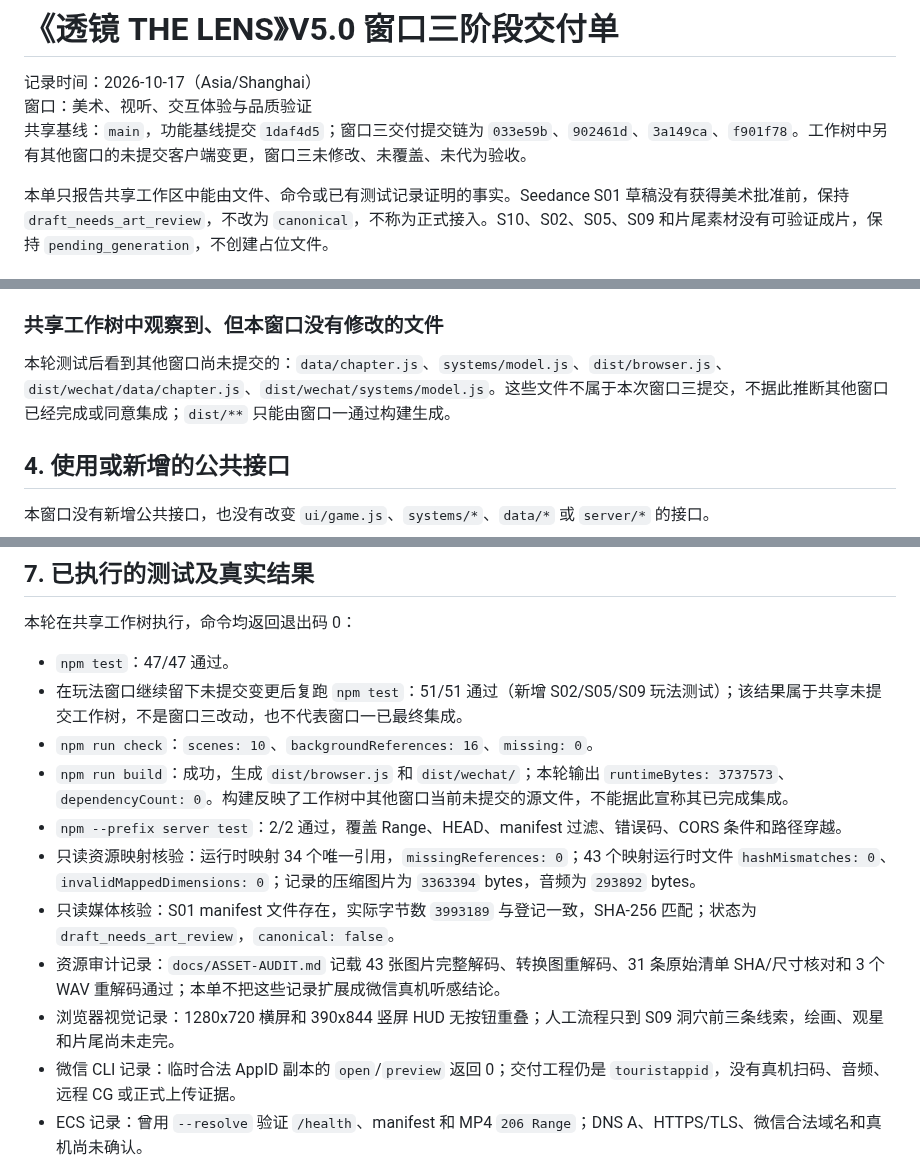
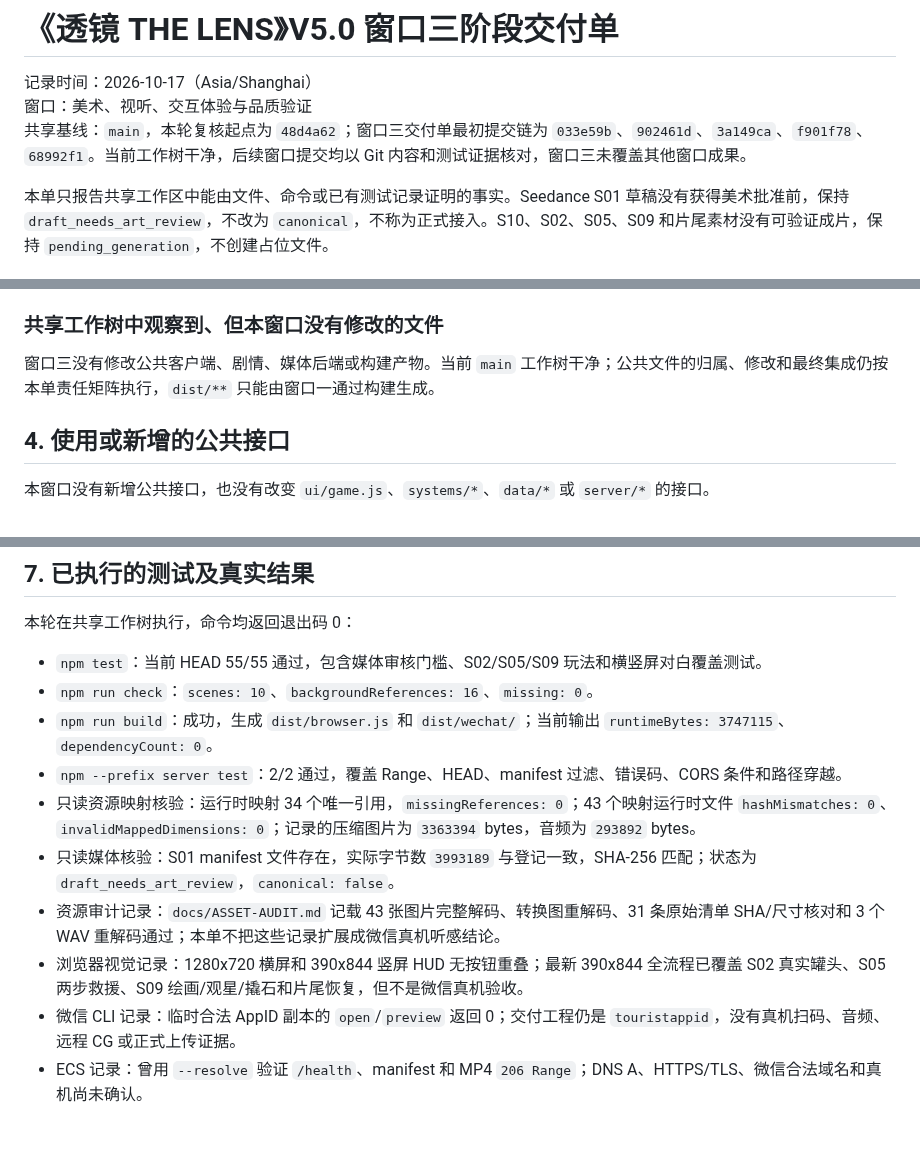
Before and after one commit to c13829663320-debug/the-lens, a Markdown page: docs/V5-WINDOW3-STAGE-DELIVERY.md, 3 parts joined by grey strips. GitHub-like rendering; blank space fills up the shorter version.

Commit message:
docs: refresh window 3 delivery evidence

```diff
--- a/docs/V5-WINDOW3-STAGE-DELIVERY.md
+++ b/docs/V5-WINDOW3-STAGE-DELIVERY.md
@@ -2,7 +2,7 @@
 
 记录时间：2026-10-17（Asia/Shanghai）
 窗口：美术、视听、交互体验与品质验证
-共享基线：`main`，功能基线提交 `1daf4d5`；窗口三交付提交链为 `033e59b`、`902461d`、`3a149ca`、`f901f78`。工作树中另有其他窗口的未提交客户端变更，窗口三未修改、未覆盖、未代为验收。
+共享基线：`main`，本轮复核起点为 `48d4a62`；窗口三交付单最初提交链为 `033e59b`、`902461d`、`3a149ca`、`f901f78`、`68992f1`。当前工作树干净，后续窗口提交均以 Git 内容和测试证据核对，窗口三未覆盖其他窗口成果。
 
 本单只报告共享工作区中能由文件、命令或已有测试记录证明的事实。Seedance S01 草稿没有获得美术批准前，保持 `draft_needs_art_review`，不改为 `canonical`，不称为正式接入。S10、S02、S05、S09 和片尾素材没有可验证成片，保持 `pending_generation`，不创建占位文件。
 
@@ -105,7 +107,7 @@
 
 ### 共享工作树中观察到、但本窗口没有修改的文件
 
-本轮测试后看到其他窗口尚未提交的：`data/chapter.js`、`systems/model.js`、`dist/browser.js`、`dist/wechat/data/chapter.js`、`dist/wechat/systems/model.js`。这些文件不属于本次窗口三提交，不据此推断其他窗口已经完成或同意集成；`dist/**` 只能由窗口一通过构建生成。
+窗口三没有修改公共客户端、剧情、媒体后端或构建产物。当前 `main` 工作树干净；公共文件的归属、修改和最终集成仍按本单责任矩阵执行，`dist/**` 只能由窗口一通过构建生成。
 
 ## 4. 使用或新增的公共接口
 
@@ -141,15 +143,14 @@
 
 本轮在共享工作树执行，命令均返回退出码 0：
 
-- `npm test`：47/47 通过。
-- 在玩法窗口继续留下未提交变更后复跑 `npm test`：51/51 通过（新增 S02/S05/S09 玩法测试）；该结果属于共享未提交工作树，不是窗口三改动，也不代表窗口一已最终集成。
+- `npm test`：当前 HEAD 55/55 通过，包含媒体审核门槛、S02/S05/S09 玩法和横竖屏对白覆盖测试。
 - `npm run check`：`scenes: 10`、`backgroundReferences: 16`、`missing: 0`。
-- `npm run build`：成功，生成 `dist/browser.js` 和 `dist/wechat/`；本轮输出 `runtimeBytes: 3737573`、`dependencyCount: 0`。构建反映了工作树中其他窗口当前未提交的源文件，不能据此宣称其已完成集成。
+- `npm run build`：成功，生成 `dist/browser.js` 和 `dist/wechat/`；当前输出 `runtimeBytes: 3747115`、`dependencyCount: 0`。
 - `npm --prefix server test`：2/2 通过，覆盖 Range、HEAD、manifest 过滤、错误码、CORS 条件和路径穿越。
 - 只读资源映射核验：运行时映射 34 个唯一引用，`missingReferences: 0`；43 个映射运行时文件 `hashMismatches: 0`、`invalidMappedDimensions: 0`；记录的压缩图片为 `3363394` bytes，音频为 `293892` bytes。
 - 只读媒体核验：S01 manifest 文件存在，实际字节数 `3993189` 与登记一致，SHA-256 匹配；状态为 `draft_needs_art_review`，`canonical: false`。
 - 资源审计记录：`docs/ASSET-AUDIT.md` 记载 43 张图片完整解码、转换图重解码、31 条原始清单 SHA/尺寸核对和 3 个 WAV 重解码通过；本单不把这些记录扩展成微信真机听感结论。
-- 浏览器视觉记录：1280x720 横屏和 390x844 竖屏 HUD 无按钮重叠；人工流程只到 S09 洞穴前三条线索，绘画、观星和片尾尚未走完。
+- 浏览器视觉记录：1280x720 横屏和 390x844 竖屏 HUD 无按钮重叠；最新 390x844 全流程已覆盖 S02 真实罐头、S05 两步救援、S09 绘画/观星/撬石和片尾恢复，但不是微信真机验收。
 - 微信 CLI 记录：临时合法 AppID 副本的 `open`/`preview` 返回 0；交付工程仍是 `touristappid`，没有真机扫码、音频、远程 CG 或正式上传证据。
 - ECS 记录：曾用 `--resolve` 验证 `/health`、manifest 和 MP4 `206 Range`；DNS A、HTTPS/TLS、微信合法域名和真机尚未确认。
 
```
Also changed, not shown: other parts of docs/V5-WINDOW3-STAGE-DELIVERY.md (+2 -0 lines).
